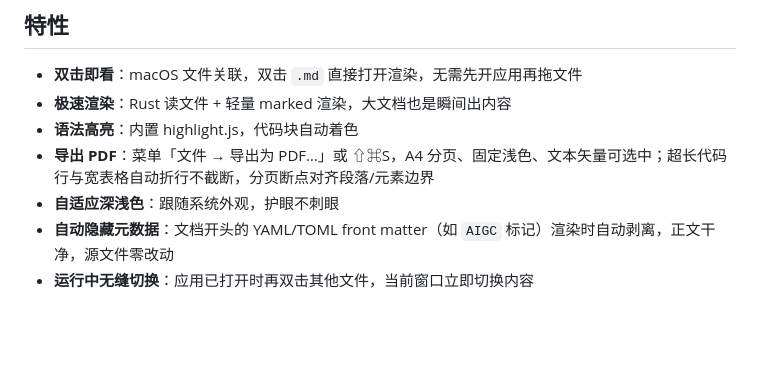
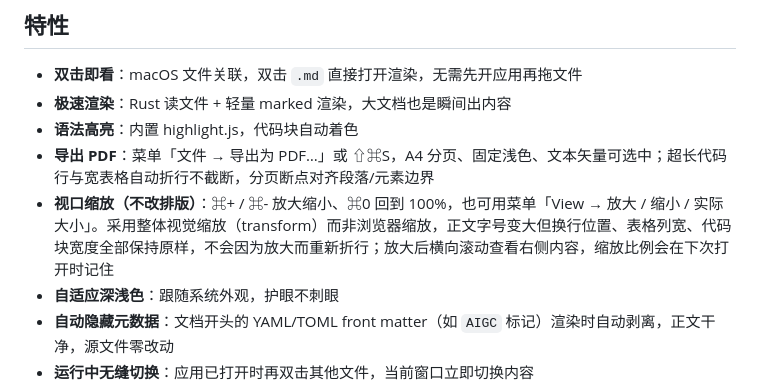
Before and after one commit to fengerzh/MDViewer, a Markdown page: README.md, the part around the change. Drawn GitHub-style; blank space fills up the shorter version.

Commit message:
docs: README 补充视口缩放说明

```diff
--- a/README.md
+++ b/README.md
@@ -22,6 +22,7 @@
 - **极速渲染**：Rust 读文件 + 轻量 marked 渲染，大文档也是瞬间出内容
 - **语法高亮**：内置 highlight.js，代码块自动着色
 - **导出 PDF**：菜单「文件 → 导出为 PDF…」或 ⇧⌘S，A4 分页、固定浅色、文本矢量可选中；超长代码行与宽表格自动折行不截断，分页断点对齐段落/元素边界
+- **视口缩放（不改排版）**：⌘+ / ⌘- 放大缩小、⌘0 回到 100%，也可用菜单「View → 放大 / 缩小 / 实际大小」。采用整体视觉缩放（transform）而非浏览器缩放，正文字号变大但换行位置、表格列宽、代码块宽度全部保持原样，不会因为放大而重新折行；放大后横向滚动查看右侧内容，缩放比例会在下次打开时记住
 - **自适应深浅色**：跟随系统外观，护眼不刺眼
 - **自动隐藏元数据**：文档开头的 YAML/TOML front matter（如 `AIGC` 标记）渲染时自动剥离，正文干净，源文件零改动
 - **运行中无缝切换**：应用已打开时再双击其他文件，当前窗口立即切换内容
```
